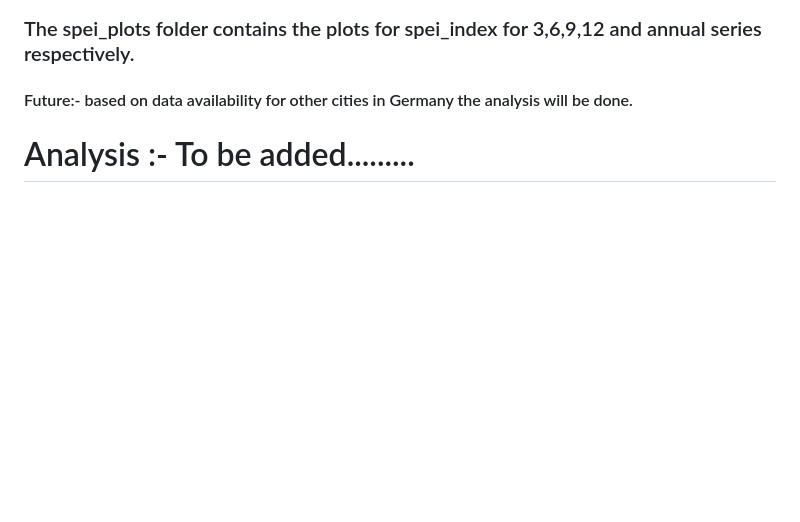
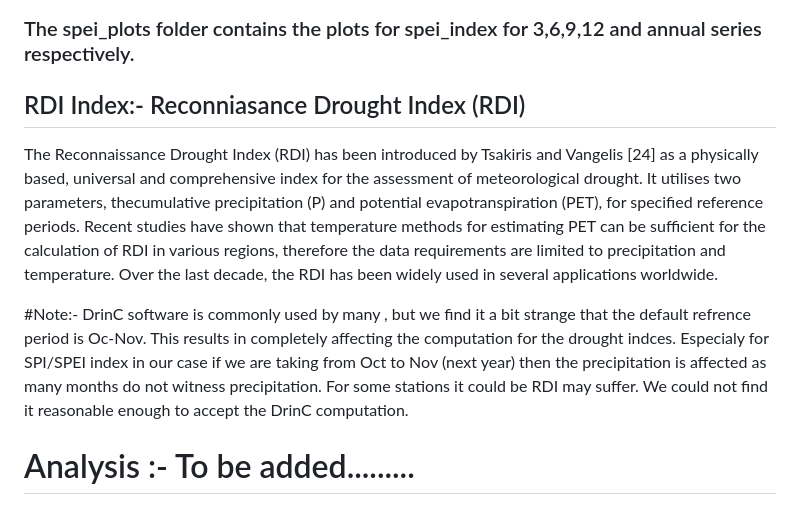
Before and after one commit to mandarpriya/Climate-Analysis, a Markdown page: README.md, the part around one of its changes. Drawn GitHub-style; blank space fills up the shorter version.

```diff
--- a/README.md
+++ b/README.md
@@ -37,7 +48,12 @@ The Standardized Precipitation Evapotranspiration Index (SPEI) is an extension o
 ### The spei_plots folder contains the plots for spei_index for 3,6,9,12 and annual series respectively.
 
 
-#### Future:- based on data availability for other cities in Germany the analysis will be done.
+## RDI Index:- Reconniasance Drought Index (RDI)
+The Reconnaissance Drought Index (RDI) has been introduced by Tsakiris and Vangelis [24] as a physically based, universal and comprehensive index for the assessment of meteorological drought. It utilises two parameters, thecumulative precipitation (P) and potential evapotranspiration (PET), for specified reference periods. Recent studies have shown that temperature methods for estimating PET can be sufficient for the calculation of RDI in various regions, therefore the data requirements are limited to precipitation and temperature. Over the last decade, the RDI has been widely used in several applications worldwide.
+
+
+
+#Note:- DrinC software is commonly used by many , but we find it a bit strange that the default refrence period is Oc-Nov. This results in completely affecting the computation for the drought indces. Especialy for SPI/SPEI index in our case if we are taking from Oct to Nov (next year) then the precipitation is affected as many months do not witness precipitation. For some stations it could be RDI may suffer. We could not find it reasonable enough to accept the DrinC computation.
 
 
 
```
Also changed, not shown: other parts of README.md (+28 -17 lines).
